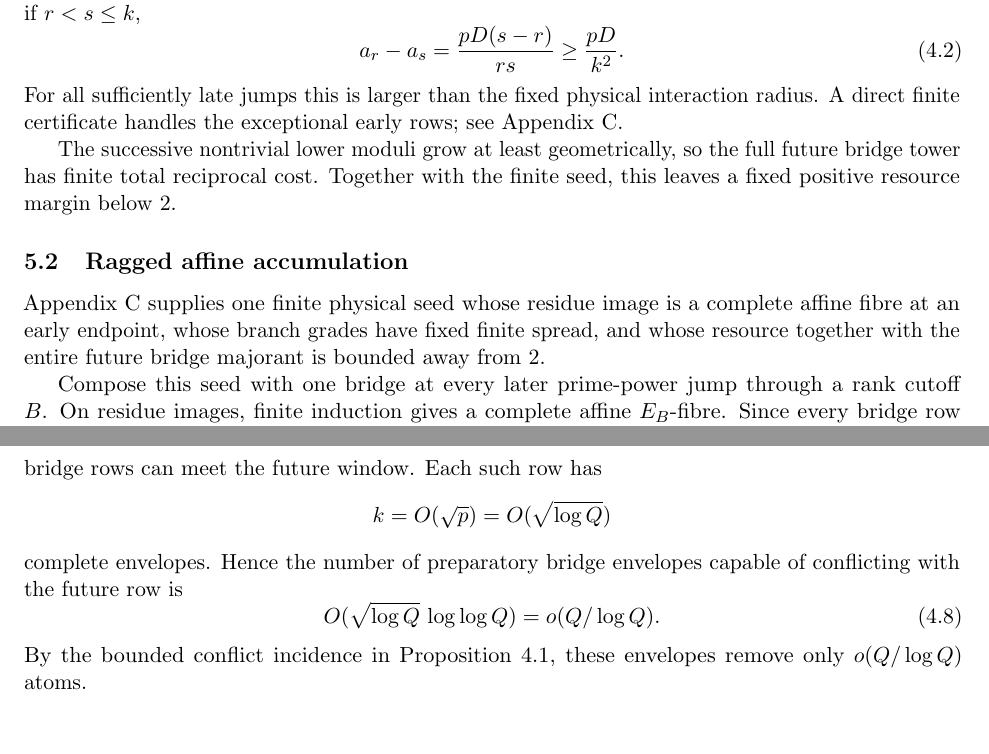
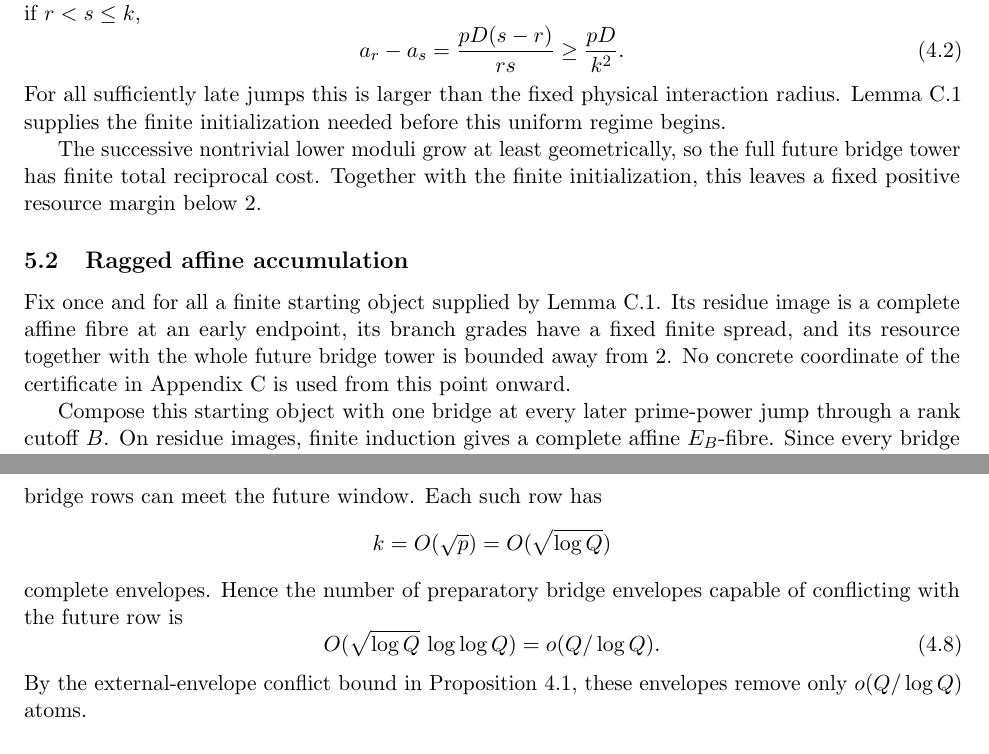
Before and after one commit to Yuren-Tang/erdos-289, a LaTeX paper (paper/manuscript.tex, which reads paper/sections/postpass-04-wide-start.tex): two parts of pages 11 and 12 of 28, joined at a grey line, cut so that both start at the same text. Compiled offline with pdfLaTeX.

Commit message:
Consume only the abstract finite initialization interface

```diff
--- a/paper/sections/postpass-04-wide-start.tex
+++ b/paper/sections/postpass-04-wide-start.tex
@@ -49,15 +49,15 @@ a_r-a_s
 \ge\frac{pD}{k^2}.
 \tag{4.2}
 \]
-For all sufficiently late jumps this is larger than the fixed physical interaction radius.  A direct finite certificate handles the exceptional early rows; see Appendix~\ref{app:prefix-seed}.
+For all sufficiently late jumps this is larger than the fixed physical interaction radius.  Lemma~\ref{lem:finite-prefix-initialization} supplies the finite initialization needed before this uniform regime begins.
 
-The successive nontrivial lower moduli grow at least geometrically, so the full future bridge tower has finite total reciprocal cost.  Together with the finite seed, this leaves a fixed positive resource margin below $2$.
+The successive nontrivial lower moduli grow at least geometrically, so the full future bridge tower has finite total reciprocal cost.  Together with the finite initialization, this leaves a fixed positive resource margin below $2$.
 
 \subsection{Ragged affine accumulation}
 
-Appendix~\ref{app:prefix-seed} supplies one finite physical seed whose residue image is a complete affine fibre at an early endpoint, whose branch grades have fixed finite spread, and whose resource together with the entire future bridge majorant is bounded away from $2$.
+Fix once and for all a finite starting object supplied by Lemma~\ref{lem:finite-prefix-initialization}.  Its residue image is a complete affine fibre at an early endpoint, its branch grades have a fixed finite spread, and its resource together with the whole future bridge tower is bounded away from $2$.  No concrete coordinate of the certificate in Appendix~\ref{app:prefix-seed} is used from this point onward.
 
-Compose this seed with one bridge at every later prime-power jump through a rank cutoff $B$.  On residue images, finite induction gives a complete affine $E_B$-fibre.  Since every bridge row is fixed-grade, every bridge adds the same grade constant to every old branch.  Therefore the branch-to-branch grade oscillation after any number of bridges is exactly the finite seed oscillation.  In particular there is a fixed constant $G_{\mathrm{seed}}$ such that all grades of the ragged affine cover lie in an interval
+Compose this starting object with one bridge at every later prime-power jump through a rank cutoff $B$.  On residue images, finite induction gives a complete affine $E_B$-fibre.  Since every bridge row is fixed-grade, every bridge adds the same grade constant to every old branch.  Therefore the branch-to-branch grade oscillation after any number of bridges is exactly the finite seed oscillation.  In particular there is a fixed constant $G_{\mathrm{seed}}$ such that all grades of the ragged affine cover lie in an interval
 \[
 [m_B,M_B],
 \qquad M_B-m_B=G_{\mathrm{seed}}.
@@ -102,7 +102,7 @@ O(\sqrt{\log Q}\,\log\log Q)
 =o(Q/\log Q).
 \tag{4.8}\label{eq:bridge-footprint}
 \]
-By the bounded conflict incidence in Proposition~\ref{prop:signed-inverse-capabilities}, these envelopes remove only $o(Q/\log Q)$ atoms.
+By the external-envelope conflict bound in Proposition~\ref{prop:signed-inverse-capabilities}, these envelopes remove only $o(Q/\log Q)$ atoms.
 
 \subsection{One neutral Hamming pullback}
 
```
Also changed, not shown: paper/sections/postpass-04-wide-start.tex (2 more changed lines).
